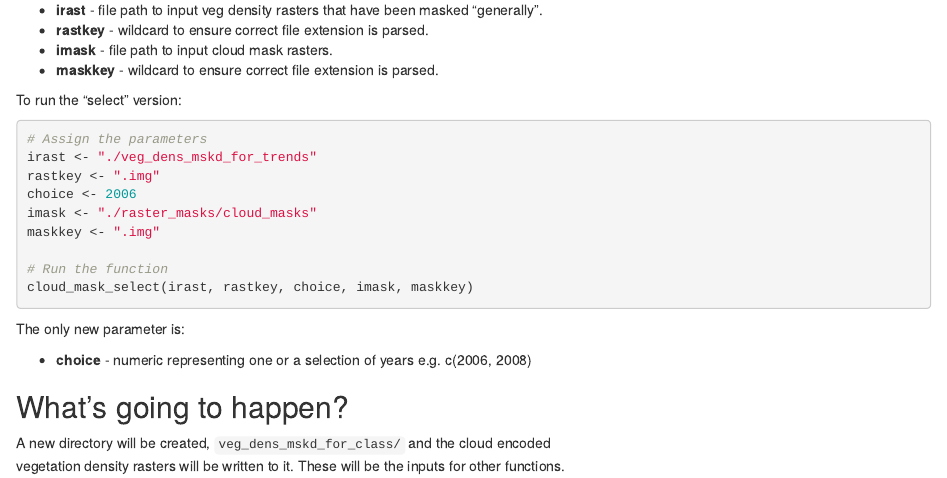
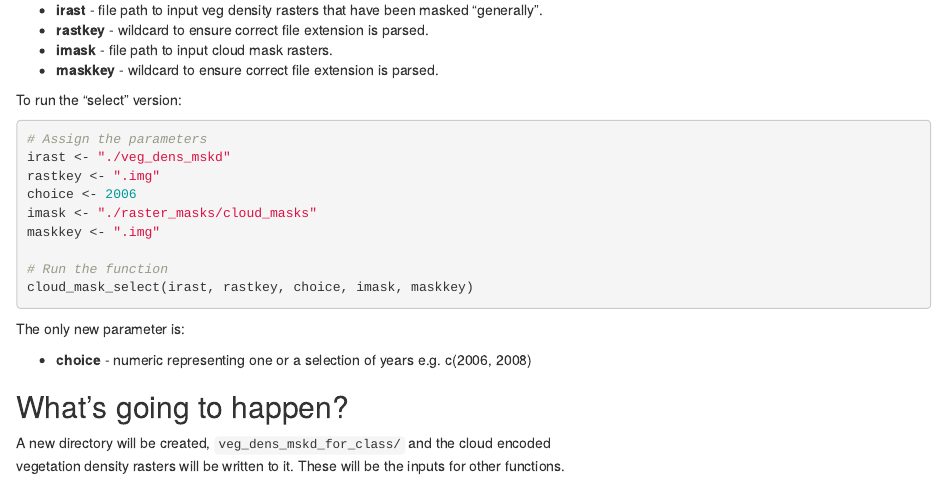
Before and after one commit to dbca-wa/groveR, an R Markdown document (vignettes/five.Rmd): the page in a window 1100 px wide, from 860 px down. Rendered offline with R 4.5, knitr and Pandoc, with nearby package versions; drawn as R Markdown's standard HTML page in place of the format the file asks for.

Commit message:
doco edit

````diff
--- a/vignettes/five.Rmd
+++ b/vignettes/five.Rmd
@@ -64,7 +64,7 @@ To run the "select" version:
 
 ```{r, select, eval=FALSE}
 # Assign the parameters
-irast <- "./veg_dens_mskd_for_trends"
+irast <- "./veg_dens_mskd"
 rastkey <- ".img"
 choice <- 2006
 imask <- "./raster_masks/cloud_masks"
````
